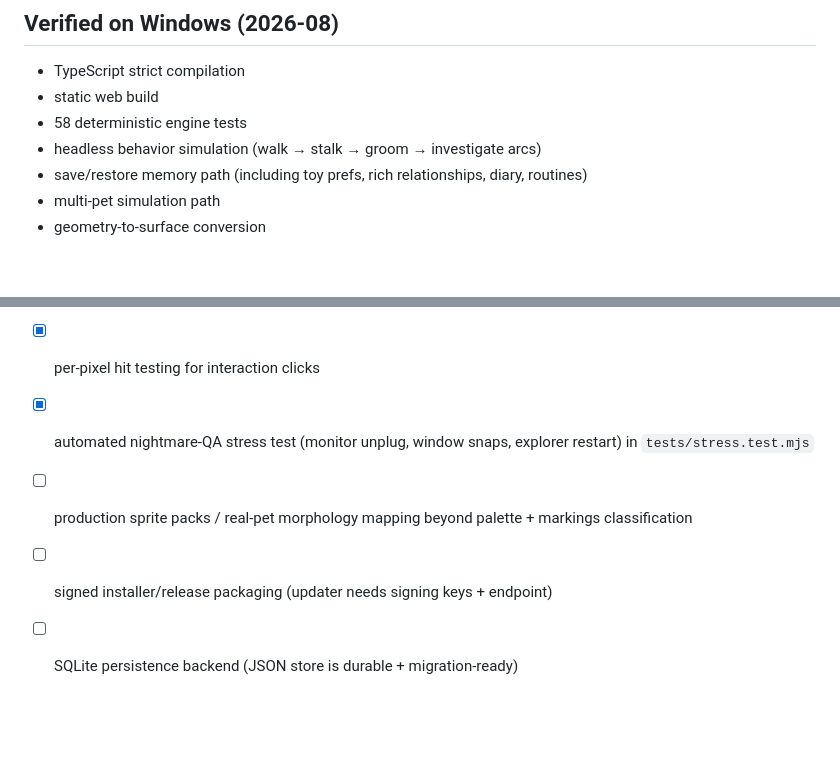
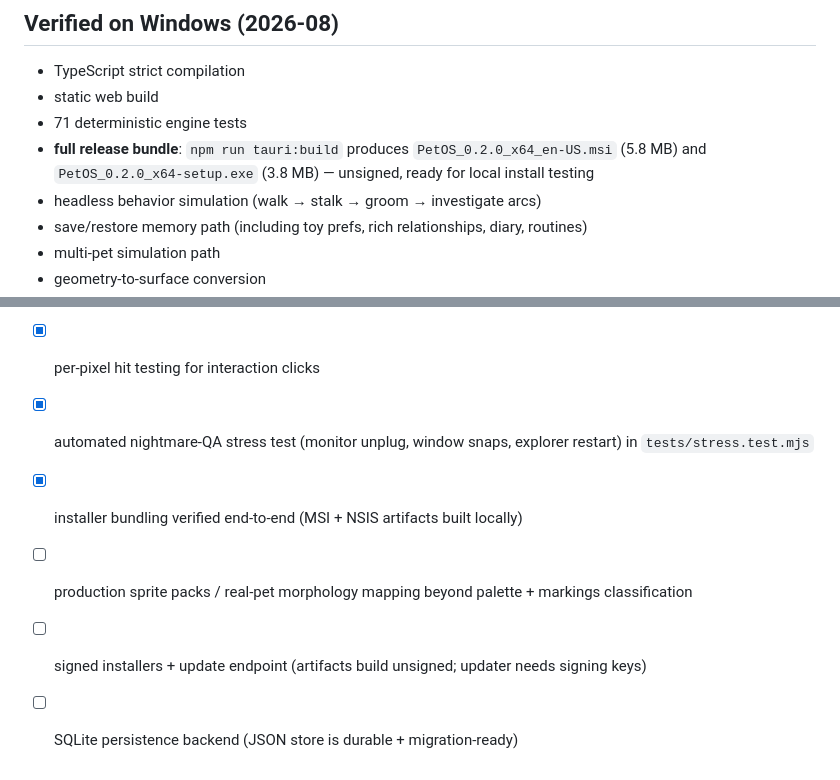
Before and after one commit to M3RCU3Y/PetOS, a Markdown page: docs/STATUS.md, 2 parts joined by grey strips. Drawn GitHub-style; blank space fills up the shorter version.

Commit message:
docs: record verified MSI + NSIS release bundle

```diff
--- a/docs/STATUS.md
+++ b/docs/STATUS.md
@@ -4,7 +4,8 @@
 
 - TypeScript strict compilation
 - static web build
-- 58 deterministic engine tests
+- 71 deterministic engine tests
+- **full release bundle**: `npm run tauri:build` produces `PetOS_0.2.0_x64_en-US.msi` (5.8 MB) and `PetOS_0.2.0_x64-setup.exe` (3.8 MB) — unsigned, ready for local install testing
 - headless behavior simulation (walk → stalk → groom → investigate arcs)
 - save/restore memory path (including toy prefs, rich relationships, diary, routines)
 - multi-pet simulation path
@@ -61,6 +62,7 @@ state (`OpenInputDesktop`).
 - [x] climb-aware surface pathfinding (cats route up walls beyond jump range)
 - [x] per-pixel hit testing for interaction clicks
 - [x] automated nightmare-QA stress test (monitor unplug, window snaps, explorer restart) in `tests/stress.test.mjs`
+- [x] installer bundling verified end-to-end (MSI + NSIS artifacts built locally)
 - [ ] production sprite packs / real-pet morphology mapping beyond palette + markings classification
-- [ ] signed installer/release packaging (updater needs signing keys + endpoint)
+- [ ] signed installers + update endpoint (artifacts build unsigned; updater needs signing keys)
 - [ ] SQLite persistence backend (JSON store is durable + migration-ready)
```
